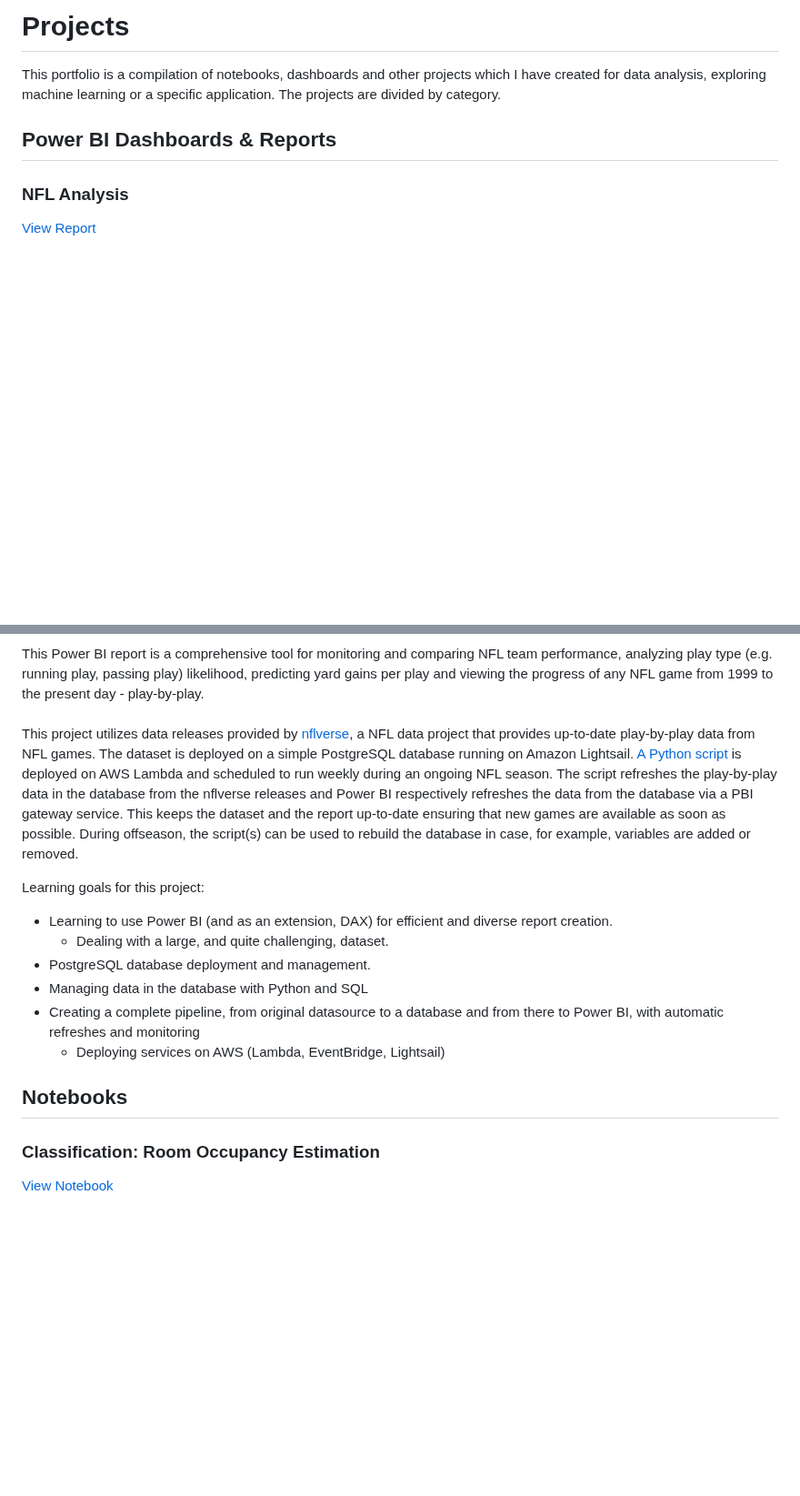
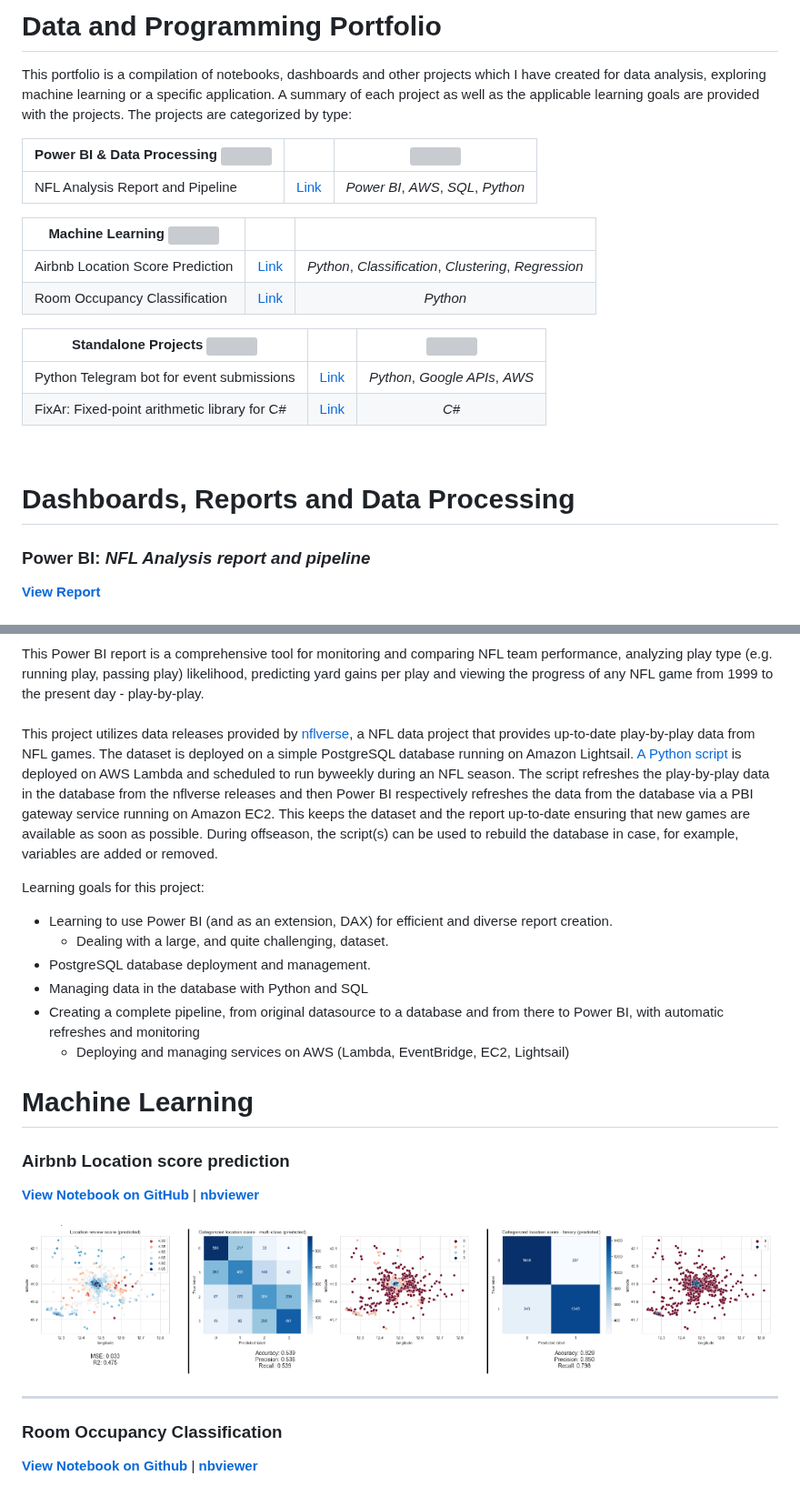
Before and after one commit to epaunonen/epaunonen.github.io, a Markdown page: README.md, 2 parts joined by grey strips. Shown at 91% size. Drawn GitHub-style; blank space fills up the shorter version; grey boxes are pictures that could not be loaded.

```diff
--- a/README.md
+++ b/README.md
@@ -1,18 +1,37 @@
-# Projects
-<p>This portfolio is a compilation of notebooks, dashboards and other projects which I have created for data analysis, exploring machine learning or a specific application. The projects are divided by category.</p>
+# Data and Programming Portfolio
+<p>This portfolio is a compilation of notebooks, dashboards and other projects which I have created for data analysis, exploring machine learning or a specific application. A summary of each project as well as the applicable learning goals are provided with the projects. The projects are categorized by type:</p>
 
-## Power BI Dashboards & Reports
 
-### NFL Analysis
+| Power BI & Data Processing <img width=100/> | | <img width=307/> |
+| --- |:-----:|:---:|
+| NFL Analysis Report and Pipeline  | [Link](https://github.com/epaunonen/epaunonen.github.io/edit/main/README.md#power-bi-nfl-analysis-report-and-pipeline) | *Power BI*, *AWS*, *SQL*, *Python* |
 
-[View Report](https://app.powerbi.com/view?r=eyJrIjoiYmMyYWY2ZjgtNGM1ZC00ZGVjLWFhODMtYTY5OTM0N2I1YmJmIiwidCI6IjhkZWQ3ODVjLTJiYTYtNGIxYS05NmUyLWY3NGFiZTk2MWFiZCIsImMiOjh9)
+
+| Machine Learning <img width=170/> | | |
+| --- |:-----:|:---:|
+| Airbnb Location Score Prediction | [Link](https://github.com/epaunonen/epaunonen.github.io/edit/main/README.md#airbnb-location-score-prediction) | *Python*, *Classification*, *Clustering*, *Regression* |
+| Room Occupancy Classification | [Link](https://github.com/epaunonen/epaunonen.github.io/edit/main/README.md#room-occupancy-classification) | *Python* |
+
+
+| Standalone Projects <img width=155/> | | <img width=307/> |
+| --- |:-----:|:---:|
+| Python Telegram bot for event submissions | [Link](https://github.com/epaunonen/epaunonen.github.io/edit/main/README.md#lihys-little-helper-python-telegram-bot-for-event-submissions) | *Python*, *Google APIs*, *AWS* |
+| FixAr: Fixed-point arithmetic library for C# | [Link](https://github.com/epaunonen/epaunonen.github.io/edit/main/README.md#fixar-fixed-point-arithmetic-library-for-c) | *C#* |
+
+<br>
+
+# Dashboards, Reports and Data Processing
+
+### Power BI: *NFL Analysis report and pipeline*
+
+[**View Report**](https://app.powerbi.com/view?r=eyJrIjoiYmMyYWY2ZjgtNGM1ZC00ZGVjLWFhODMtYTY5OTM0N2I1YmJmIiwidCI6IjhkZWQ3ODVjLTJiYTYtNGIxYS05NmUyLWY3NGFiZTk2MWFiZCIsImMiOjh9)
 <br><br>
 ![NFL Report game view](https://github.com/epaunonen/epaunonen.github.io/blob/main/Assets/NFL/NFL_1.PNG?raw=true "Game view")
 
 This Power BI report is a comprehensive tool for monitoring and comparing NFL team performance, analyzing play type (e.g. running play, passing play) likelihood, predicting yard gains per play and viewing the progress of any NFL game from 1999 to the present day - play-by-play.<br>
 <br>
 This project utilizes data releases provided by [nflverse](https://github.com/nflverse/nflverse-data/releases), a NFL data project that provides up-to-date play-by-play data from NFL games.
-The dataset is deployed on a simple PostgreSQL database running on Amazon Lightsail. [A Python script](https://github.com/epaunonen/epaunonen.github.io/blob/main/NFL/db/lambda_update_pbp.py) is deployed on AWS Lambda and scheduled to run weekly during an ongoing NFL season. The script refreshes the play-by-play data in the database from the nflverse releases and Power BI respectively refreshes the data from the database via a PBI gateway service. This keeps the dataset and the report up-to-date ensuring that new games are available as soon as possible. During offseason, the script(s) can be used to rebuild the database in case, for example, variables are added or removed.
+The dataset is deployed on a simple PostgreSQL database running on Amazon Lightsail. [A Python script](https://github.com/epaunonen/epaunonen.github.io/blob/main/NFL/db/lambda_update_pbp.py) is deployed on AWS Lambda and scheduled to run byweekly during an NFL season. The script refreshes the play-by-play data in the database from the nflverse releases and then Power BI respectively refreshes the data from the database via a PBI gateway service running on Amazon EC2. This keeps the dataset and the report up-to-date ensuring that new games are available as soon as possible. During offseason, the script(s) can be used to rebuild the database in case, for example, variables are added or removed.
 
 Learning goals for this project:
  * Learning to use Power BI (and as an extension, DAX) for efficient and diverse report creation.
@@ -20,12 +39,18 @@ Learning goals for this project:
  * PostgreSQL database deployment and management.
  * Managing data in the database with Python and SQL
  * Creating a complete pipeline, from original datasource to a database and from there to Power BI, with automatic refreshes and monitoring
-   - Deploying services on AWS (Lambda, EventBridge, Lightsail)
+   - Deploying and managing services on AWS (Lambda, EventBridge, EC2, Lightsail)
 
-## Notebooks
+# Machine Learning
 
-### Classification: Room Occupancy Estimation
-[View Notebook](https://github.com/epaunonen/epaunonen.github.io/blob/main/Notebooks/Room%20occupancy%20estimation/Room_occupacy.ipynb)
+### Airbnb Location score prediction
+[**View Notebook on GitHub**](https://github.com/epaunonen/epaunonen.github.io/blob/main/Notebooks/Airbnb%20location%20score%20prediction/location_score_prediction.ipynb) | [**nbviewer**](https://nbviewer.org/github/epaunonen/epaunonen.github.io/blob/main/Notebooks/Airbnb%20location%20score%20prediction/location_score_prediction.ipynb)
+<br><br>
+![Airbnb ML](https://github.com/epaunonen/epaunonen.github.io/blob/main/Assets/Airbnb/airbnb1.PNG "Result")
+
+---
+### Room Occupancy Classification
+[**View Notebook on Github**](https://github.com/epaunonen/epaunonen.github.io/blob/main/Notebooks/Room%20occupancy%20classification/Room_occupancy.ipynb) | [**nbviewer**](https://nbviewer.org/github/epaunonen/epaunonen.github.io/blob/main/Notebooks/Room%20occupancy%20classification/Room_occupancy.ipynb)
 <br><br>
 ![Room occupancy](https://github.com/epaunonen/epaunonen.github.io/blob/main/Assets/Room%20occupancy/img1.PNG "Result")
 
```
Also changed, not shown: other parts of README.md (+11 -6 lines).
